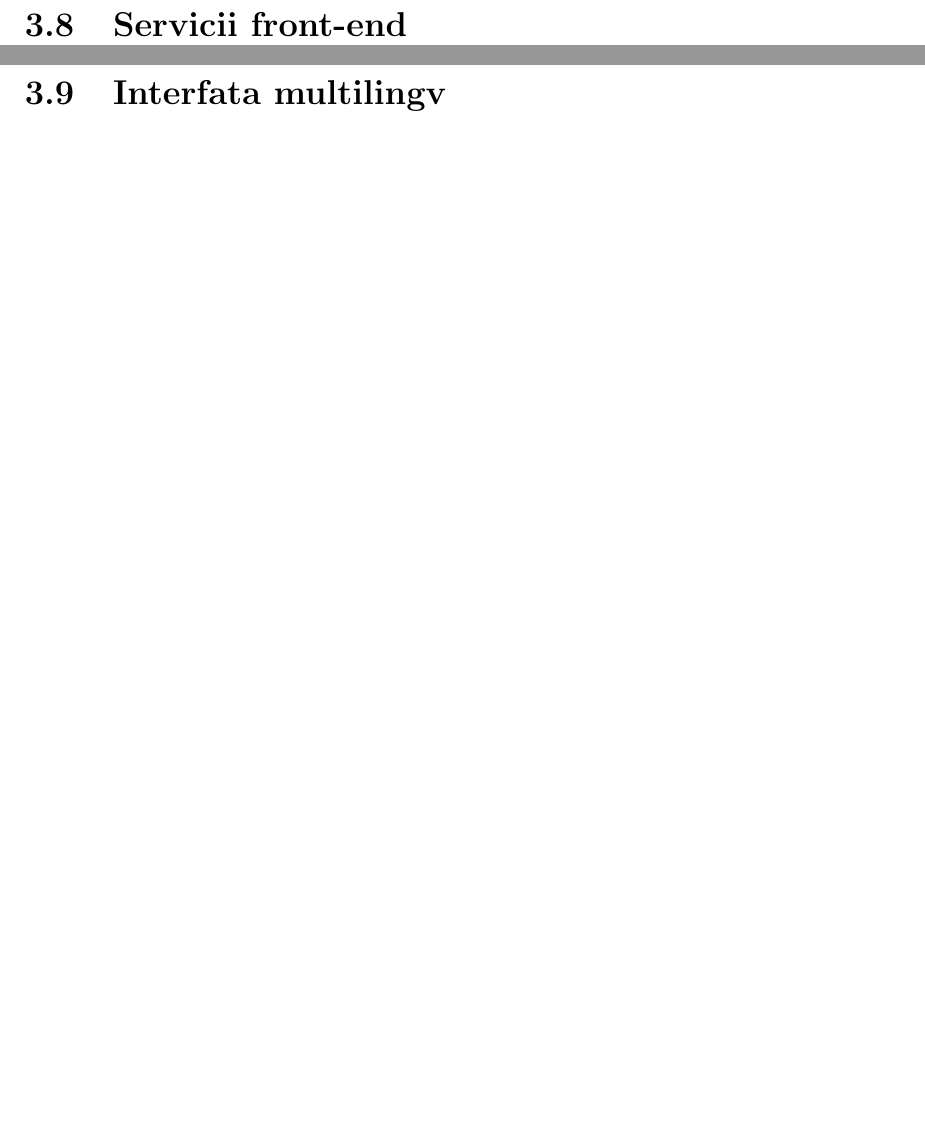
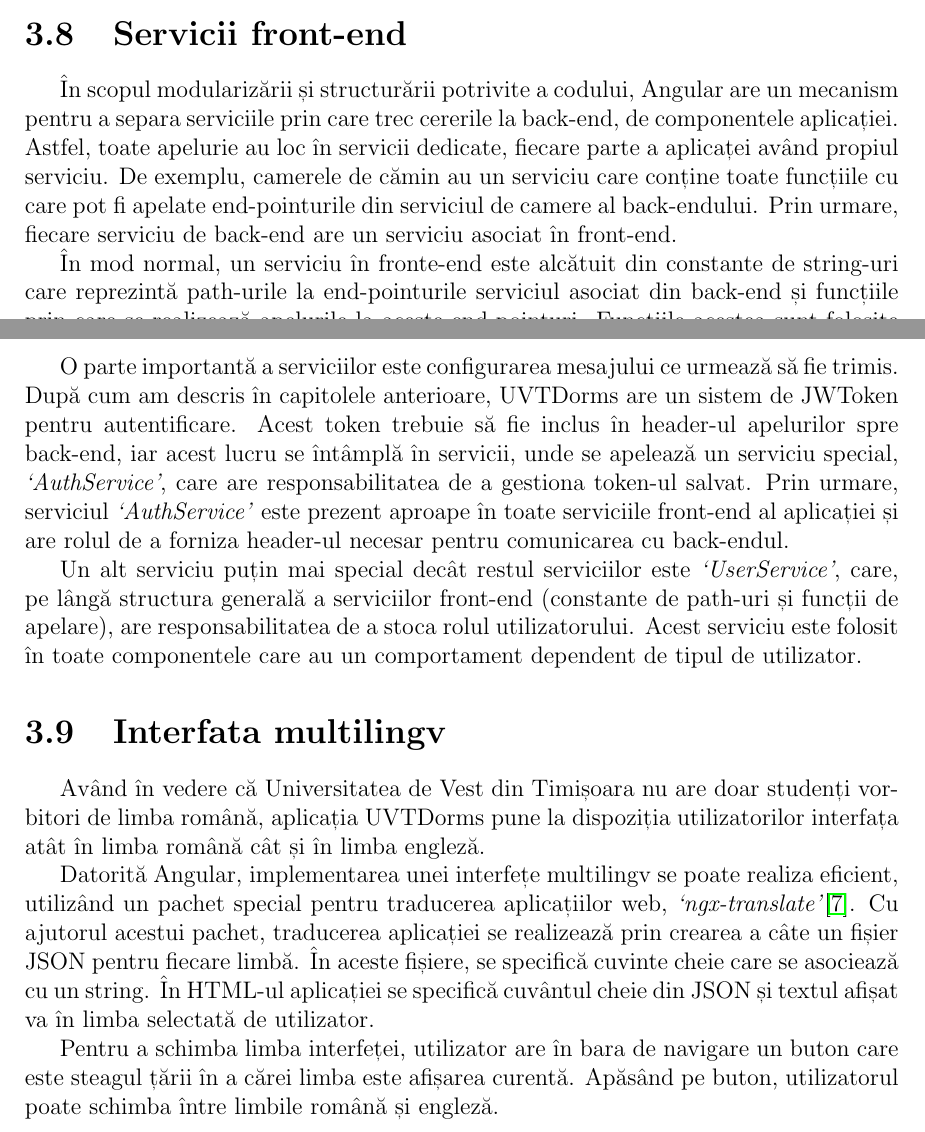
Before and after one commit to IuliaDragoiuGeorgiana/licenta, a LaTeX document (licenta.tex): two parts of pages 34 and 35 of 38 before the commit and two parts of pages 33 and 34 of 37 after it, joined at a grey line, cut so that both start at the same text, the shorter picture padded with empty space. Compiled offline with pdfLaTeX.

Commit message:
Capitolul 3 - finalizat

```diff
--- a/licenta.tex
+++ b/licenta.tex
@@ -738,3 +740,4 @@ public ResponseEntity<UserDetailsDto> getUserDetails(Authentication authenticati
 
 \section{Servicii front-end}
 
+\par În scopul modularizării și structurării potrivite a codului, Angular are un mecanism pentru a separa serviciile prin care trec cererile la back-end, de componentele aplicației. Astfel, toate apelurie au loc în servicii dedicate, fiecare parte a aplicaței având propiul serviciu. De exemplu, camerele de cămin au un serviciu care conține toate funcțiile cu care pot fi apelate end-pointurile din serviciul de camere al back-endului. Prin urmare, fiecare serviciu de back-end are un serviciu asociat în front-end.
@@ -742,16 +744,17 @@ public ResponseEntity<UserDetailsDto> getUserDetails(Authentication authenticati
 
-% \subsection{Structura unui serviciu}
-%header, http
+\par În mod normal, un serviciu în fronte-end este alcătuit din constante de string-uri care reprezintă path-urile la end-pointurile serviciul asociat din back-end și funcțiile prin care se realizează apelurile la aceste end-pointuri. Funcțiile acestea sunt folosite de restul componentelor.
 
-\newpage
+\par O parte importantă a serviciilor este configurarea mesajului ce urmează să fie trimis. După cum am descris în capitolele anterioare, UVTDorms are un sistem de JWToken pentru autentificare. Acest token trebuie să fie inclus în header-ul apelurilor spre back-end, iar acest lucru se întâmplă în servicii, unde se apelează un serviciu special, \textit{`AuthService'}, care are responsabilitatea de a gestiona token-ul salvat. Prin urmare, serviciul \textit{`AuthService'} este prezent aproape în toate serviciile front-end al aplicației și are rolul de a forniza header-ul necesar pentru comunicarea cu back-endul.
 
-% \section{Facilitățile aplicației}
-
-% \subsection{Sistemul de autentificare utilizatori}
-
-% \subsection{TBD}
+\par Un alt serviciu puțin mai special decât restul serviciilor este \textit{`UserService'}, care, pe lângă structura generală a serviciilor front-end (constante de path-uri și funcții de apelare), are responsabilitatea de a stoca rolul utilizatorului. Acest serviciu este folosit în toate componentele care au un comportament dependent de tipul de utilizator.
 
 \section{Interfata multilingv}
+
+\par Având în vedere că Universitatea de Vest din Timișoara nu are doar studenți vorbitori de limba română, aplicația UVTDorms pune la dispoziția utilizatorilor interfața atât în limba română cât și în limba engleză.
+
+\par Datorită Angular, implementarea unei interfețe multilingv se poate realiza eficient, utilizând un pachet special pentru traducerea aplicațiilor web, \textit{`ngx-translate'}\cite{ngx_translate}. Cu ajutorul acestui pachet, traducerea aplicației se realizează prin crearea a câte un fișier JSON pentru fiecare limbă. În aceste fișiere, se specifică cuvinte cheie care se asociează cu un string. În HTML-ul aplicației se specifică cuvântul cheie din JSON și textul afișat va în limba selectată de utilizator.
+
+\par Pentru a schimba limba interfeței, utilizator are în bara de navigare un buton care este steagul țării în a cărei limba este afișarea curentă. Apăsând pe buton, utilizatorul poate schimba între limbile română și engleză.
 
 % \chapter{Verificarea integrității aplicației}
 
```
Also changed, not shown: mybib.bib (+6 -0 lines), licenta.tex (5 more changed lines).
